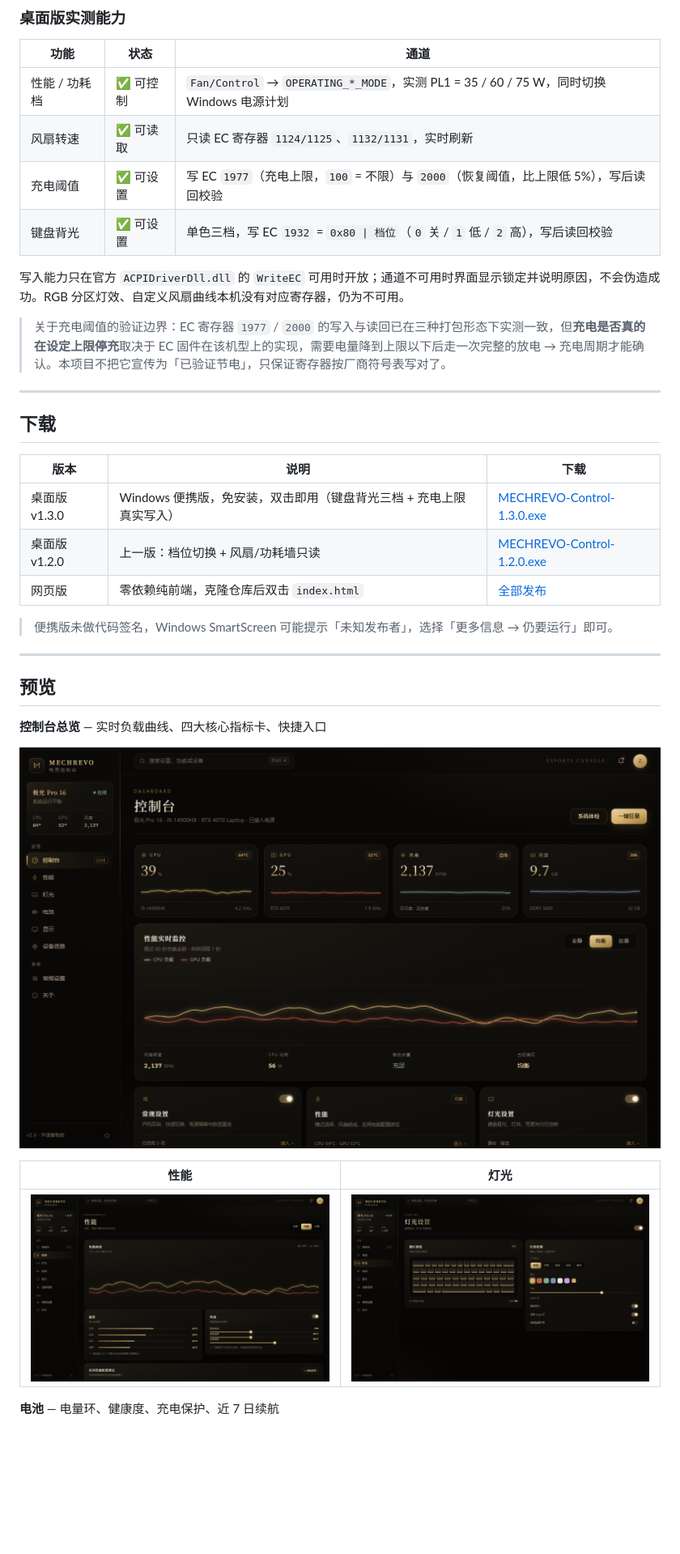
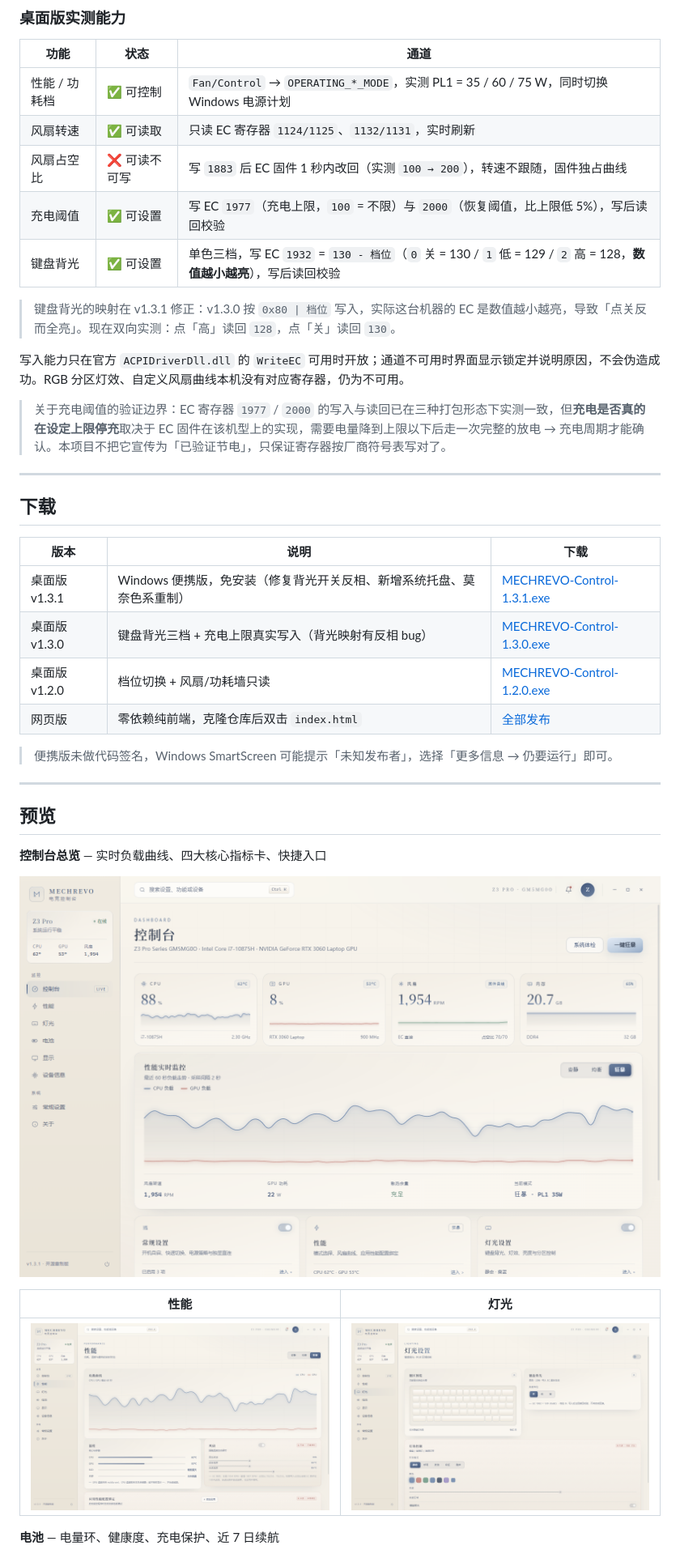
Before and after one commit to bietou123/mechrevo-control, a Markdown page: README.md, the part around one of its changes. Shown at 81% size. Drawn GitHub-style; pictures changed too: docs/preview/dashboard.png, docs/preview/lighting.png, docs/preview/performance.png; blank space fills up the shorter version.

```diff
--- a/README.md
+++ b/README.md
@@ -14,8 +14,11 @@
 |---|---|---|
 | 性能 / 功耗档 | ✅ 可控制 | `Fan/Control` → `OPERATING_*_MODE`，实测 PL1 = 35 / 60 / 75 W，同时切换 Windows 电源计划 |
 | 风扇转速 | ✅ 可读取 | 只读 EC 寄存器 `1124/1125`、`1132/1131`，实时刷新 |
+| 风扇占空比 | ❌ 可读不可写 | 写 `1883` 后 EC 固件 1 秒内改回（实测 `100 → 200`），转速不跟随，固件独占曲线 |
 | 充电阈值 | ✅ 可设置 | 写 EC `1977`（充电上限，`100` = 不限）与 `2000`（恢复阈值，比上限低 5%），写后读回校验 |
-| 键盘背光 | ✅ 可设置 | 单色三档，写 EC `1932` = `0x80 \| 档位`（`0` 关 / `1` 低 / `2` 高），写后读回校验 |
+| 键盘背光 | ✅ 可设置 | 单色三档，写 EC `1932` = `130 - 档位`（`0` 关 = 130 / `1` 低 = 129 / `2` 高 = 128，**数值越小越亮**），写后读回校验 |
+
+> 键盘背光的映射在 v1.3.1 修正：v1.3.0 按 `0x80 | 档位` 写入，实际这台机器的 EC 是数值越小越亮，导致「点关反而全亮」。现在双向实测：点「高」读回 `128`，点「关」读回 `130`。
 
 写入能力只在官方 `ACPIDriverDll.dll` 的 `WriteEC` 可用时开放；通道不可用时界面显示锁定并说明原因，不会伪造成功。RGB 分区灯效、自定义风扇曲线本机没有对应寄存器，仍为不可用。
 
@@ -27,8 +30,9 @@
 
 | 版本 | 说明 | 下载 |
 |---|---|---|
-| 桌面版 v1.3.0 | Windows 便携版，免安装，双击即用（键盘背光三档 + 充电上限真实写入） | [MECHREVO-Control-1.3.0.exe](https://github.com/bietou123/mechrevo-control/releases/download/v1.3.0/MECHREVO-Control-1.3.0.exe) |
-| 桌面版 v1.2.0 | 上一版：档位切换 + 风扇/功耗墙只读 | [MECHREVO-Control-1.2.0.exe](https://github.com/bietou123/mechrevo-control/releases/download/v1.2.0/MECHREVO-Control-1.2.0.exe) |
+| 桌面版 v1.3.1 | Windows 便携版，免安装（修复背光开关反相、新增系统托盘、莫奈色系重制） | [MECHREVO-Control-1.3.1.exe](https://github.com/bietou123/mechrevo-control/releases/download/v1.3.1/MECHREVO-Control-1.3.1.exe) |
+| 桌面版 v1.3.0 | 键盘背光三档 + 充电上限真实写入（背光映射有反相 bug） | [MECHREVO-Control-1.3.0.exe](https://github.com/bietou123/mechrevo-control/releases/download/v1.3.0/MECHREVO-Control-1.3.0.exe) |
+| 桌面版 v1.2.0 | 档位切换 + 风扇/功耗墙只读 | [MECHREVO-Control-1.2.0.exe](https://github.com/bietou123/mechrevo-control/releases/download/v1.2.0/MECHREVO-Control-1.2.0.exe) |
 | 网页版 | 零依赖纯前端，克隆仓库后双击 `index.html` | [全部发布](https://github.com/bietou123/mechrevo-control/releases) |
 
 > 便携版未做代码签名，Windows SmartScreen 可能提示「未知发布者」，选择「更多信息 → 仍要运行」即可。
```
Also changed, not shown: other parts of README.md (+19 -12 lines), docs/preview/battery.png, 7 other files.
